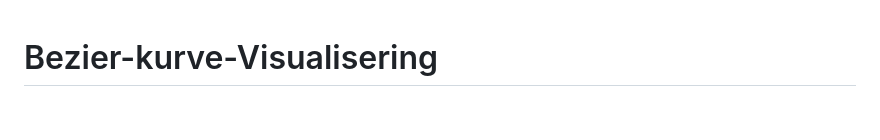
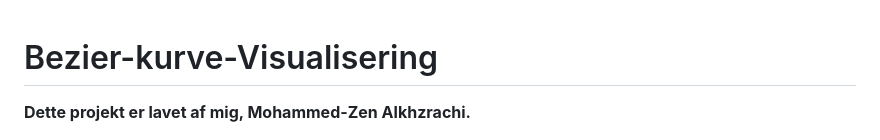
Before and after one commit to ZenKhalil/Bezier-kurve-Visualisering, a Markdown page: README.md, the part around one of its changes. Rendered like a GitHub page; blank space fills up the shorter version.

```diff
--- a/README.md
+++ b/README.md
@@ -1,4 +1,6 @@
 # Bezier-kurve-Visualisering
+
+**Dette projekt er lavet af mig, Mohammed-Zen Alkhzrachi.**
 
 ![Bezier-kurve-Visualisering Screenshot](image.png)
 
```
Also changed, not shown: other parts of README.md (+2 -0 lines).
